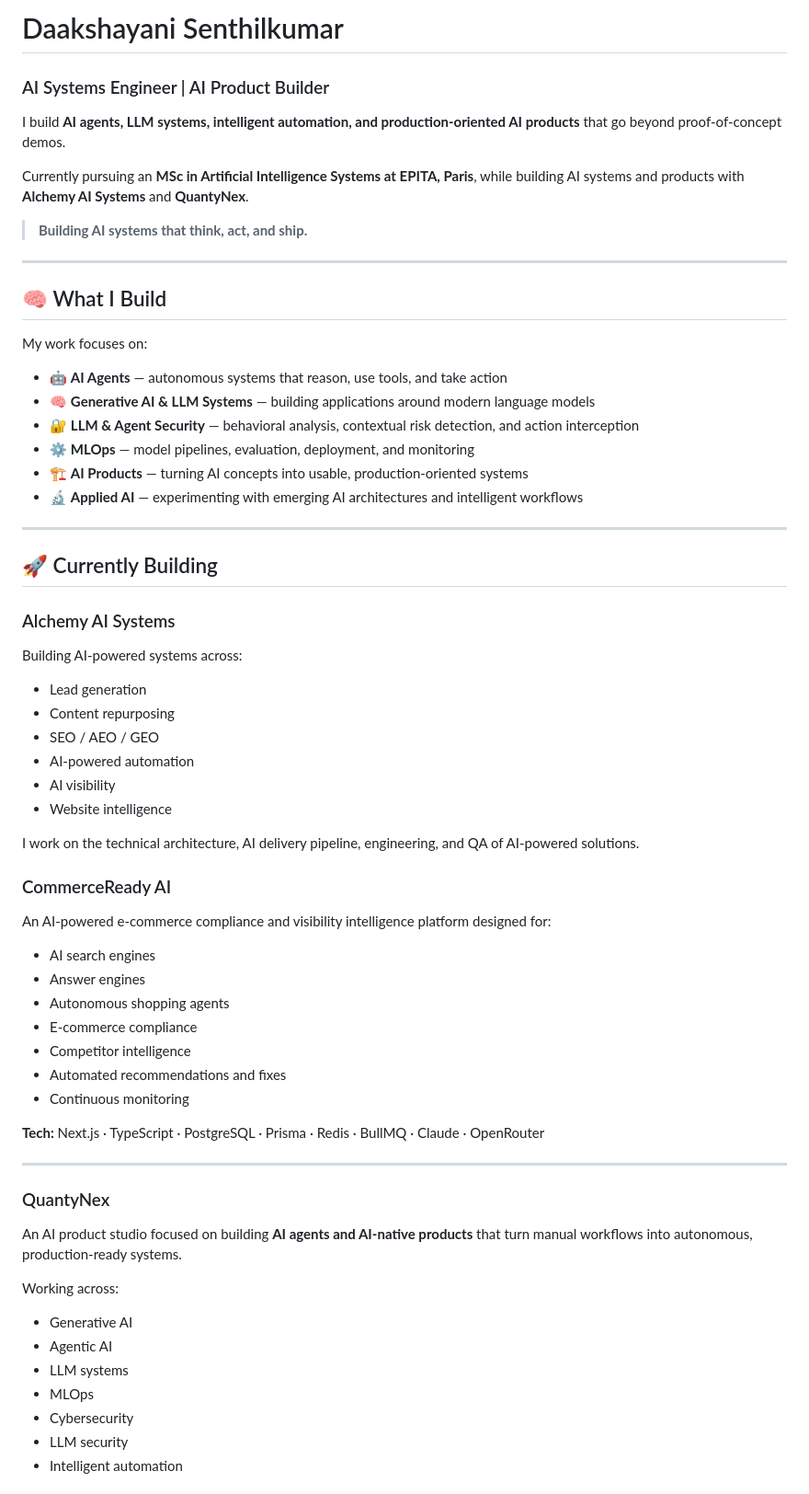
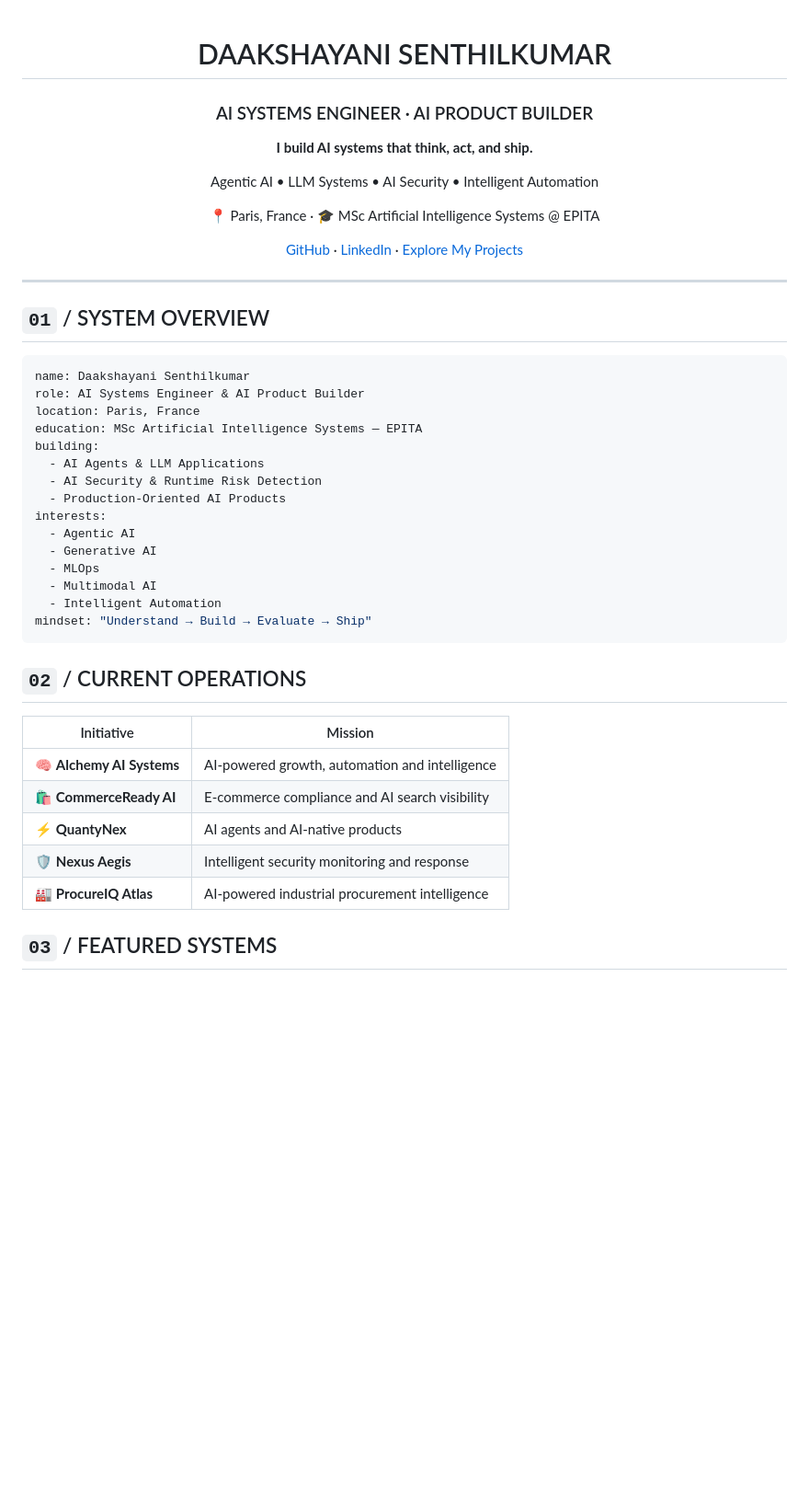
Before and after one commit to Daaksh05/Daaksh05, a Markdown page: README.md, the part around one of its changes. Shown at 92% size. Rendered like a GitHub page; blank space fills up the shorter version.

Commit message:
Revise README with updated profile and projects
Updated personal and project information in README.

````diff
--- a/README.md
+++ b/README.md
@@ -1,70 +1,52 @@
-# Daakshayani Senthilkumar
+<!-- ═══════════════ HERO ═══════════════ -->
 
-### AI Systems Engineer | AI Product Builder
+<div align="center">
 
-I build **AI agents, LLM systems, intelligent automation, and production-oriented AI products** that go beyond proof-of-concept demos.
+# DAAKSHAYANI SENTHILKUMAR
 
-Currently pursuing an **MSc in Artificial Intelligence Systems at EPITA, Paris**, while building AI systems and products with **Alchemy AI Systems** and **QuantyNex**.
+### AI SYSTEMS ENGINEER · AI PRODUCT BUILDER
 
-> **Building AI systems that think, act, and ship.**
+**I build AI systems that think, act, and ship.**
+
+Agentic AI • LLM Systems • AI Security • Intelligent Automation
+
+📍 Paris, France · 🎓 MSc Artificial Intelligence Systems @ EPITA
+
+[GitHub](https://github.com/Daaksh05) · [LinkedIn](https://www.linkedin.com/) · [Explore My Projects](https://github.com/Daaksh05?tab=repositories)
+
+</div>
 
 ---
 
-## 🧠 What I Build
+## `01` / SYSTEM OVERVIEW
 
-My work focuses on:
+```yaml
+name: Daakshayani Senthilkumar
+role: AI Systems Engineer & AI Product Builder
+location: Paris, France
+education: MSc Artificial Intelligence Systems — EPITA
+building:
+  - AI Agents & LLM Applications
+  - AI Security & Runtime Risk Detection
+  - Production-Oriented AI Products
+interests:
+  - Agentic AI
+  - Generative AI
+  - MLOps
+  - Multimodal AI
+  - Intelligent Automation
+mindset: "Understand → Build → Evaluate → Ship"
+```
 
-- 🤖 **AI Agents** — autonomous systems that reason, use tools, and take action
-- 🧠 **Generative AI & LLM Systems** — building applications around modern language models
-- 🔐 **LLM & Agent Security** — behavioral analysis, contextual risk detection, and action interception
-- ⚙️ **MLOps** — model pipelines, evaluation, deployment, and monitoring
-- 🏗️ **AI Products** — turning AI concepts into usable, production-oriented systems
-- 🔬 **Applied AI** — experimenting with emerging AI architectures and intelligent workflows
+## `02` / CURRENT OPERATIONS
 
----
+| Initiative | Mission |
+|---|---|
+| 🧠 **Alchemy AI Systems** | AI-powered growth, automation and intelligence |
+| 🛍️ **CommerceReady AI** | E-commerce compliance and AI search visibility |
+| ⚡ **QuantyNex** | AI agents and AI-native products |
+| 🛡️ **Nexus Aegis** | Intelligent security monitoring and response |
+| 🏭 **ProcureIQ Atlas** | AI-powered industrial procurement intelligence |
 
-## 🚀 Currently Building
+## `03` / FEATURED SYSTEMS
 
-### Alchemy AI Systems
-
-Building AI-powered systems across:
-
-- Lead generation
-- Content repurposing
-- SEO / AEO / GEO
-- AI-powered automation
-- AI visibility
-- Website intelligence
-
-I work on the technical architecture, AI delivery pipeline, engineering, and QA of AI-powered solutions.
-
-### CommerceReady AI
-
-An AI-powered e-commerce compliance and visibility intelligence platform designed for:
-
-- AI search engines
-- Answer engines
-- Autonomous shopping agents
-- E-commerce compliance
-- Competitor intelligence
-- Automated recommendations and fixes
-- Continuous monitoring
-
-**Tech:** Next.js · TypeScript · PostgreSQL · Prisma · Redis · BullMQ · Claude · OpenRouter
-
----
-
-### QuantyNex
-
-An AI product studio focused on building **AI agents and AI-native products** that turn manual workflows into autonomous, production-ready systems.
-
-Working across:
-
-- Generative AI
-- Agentic AI
-- LLM systems
-- MLOps
-- Cybersecurity
-- LLM security
-- Intelligent automation
-
````
Also changed, not shown: other parts of README.md (+104 -56 lines).
